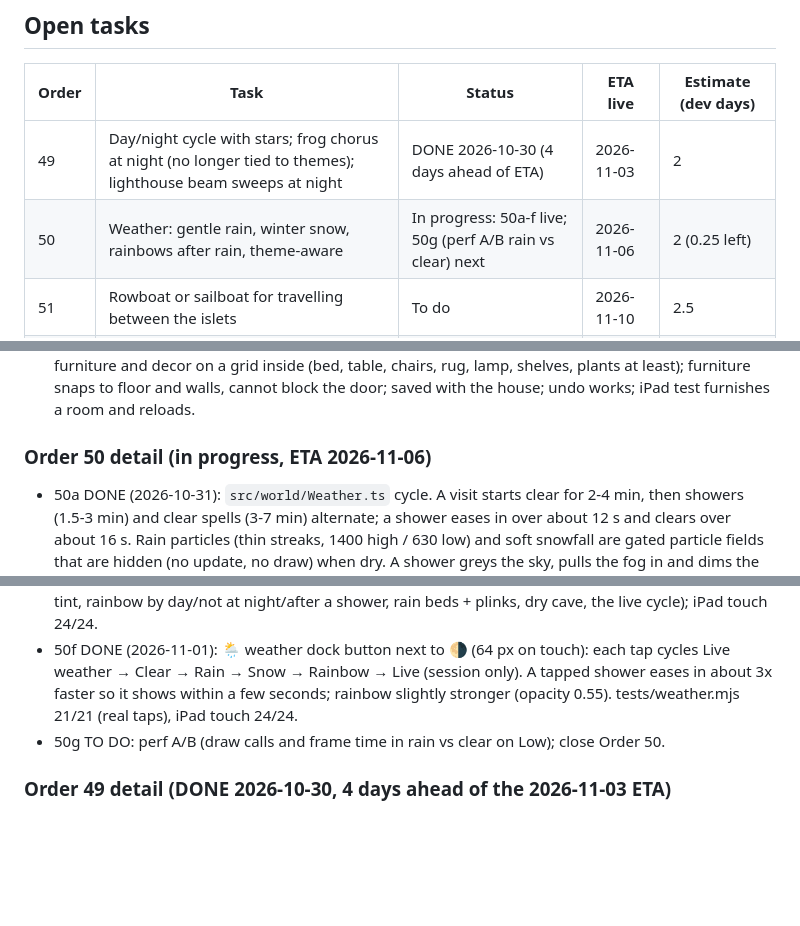
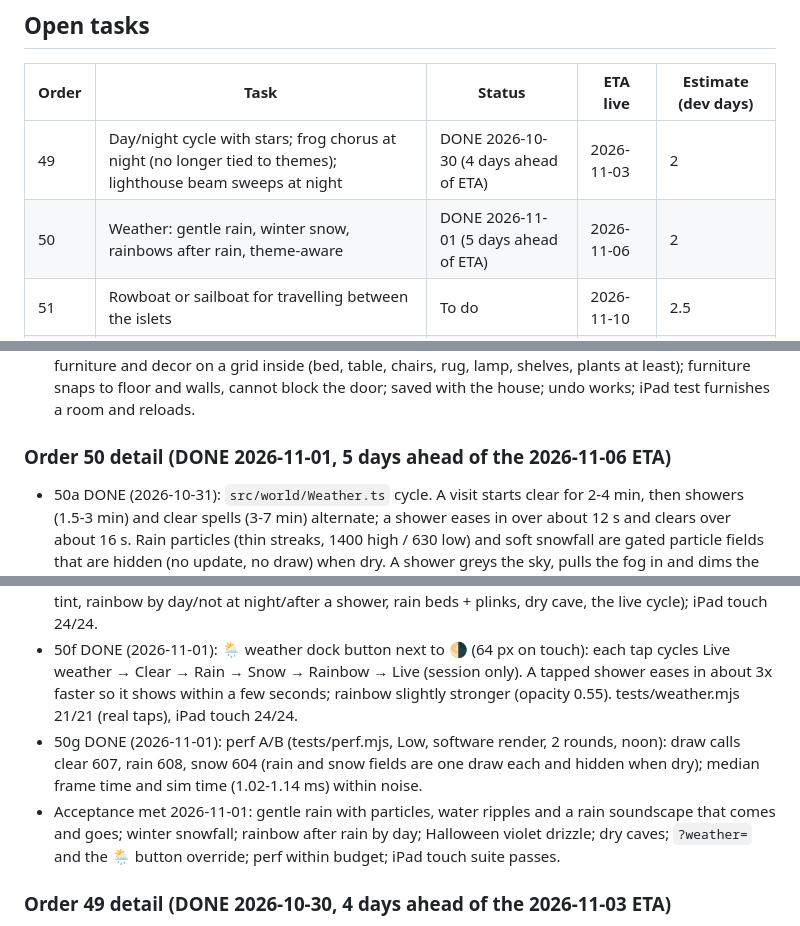
Before and after one commit to SpearsonWa83643/cozy-island, a Markdown page: BACKLOG.md, 3 parts joined by grey strips. Drawn GitHub-style; blank space fills up the shorter version.

Commit message:
Order 50g: weather perf A/B (clear 607 / rain 608 / snow 604 draws, frame time within noise); close Order 50

```diff
--- a/BACKLOG.md
+++ b/BACKLOG.md
@@ -11,7 +11,7 @@ Anything that needs Walker (decisions, approvals) goes to The Boss as a short no
 | Order | Task | Status | ETA live | Estimate (dev days) |
 |---|---|---|---|---|
 | 49 | Day/night cycle with stars; frog chorus at night (no longer tied to themes); lighthouse beam sweeps at night | DONE 2026-10-30 (4 days ahead of ETA) | 2026-11-03 | 2 |
-| 50 | Weather: gentle rain, winter snow, rainbows after rain, theme-aware | In progress: 50a-f live; 50g (perf A/B rain vs clear) next | 2026-11-06 | 2 (0.25 left) |
+| 50 | Weather: gentle rain, winter snow, rainbows after rain, theme-aware | DONE 2026-11-01 (5 days ahead of ETA) | 2026-11-06 | 2 |
 | 51 | Rowboat or sailboat for travelling between the islets | To do | 2026-11-10 | 2.5 |
 | 52 | Fishing, plus a collection journal (fish, creatures, treasures) with completion rewards | To do | 2026-11-16 | 3.5 |
 | 53 | Cottage interiors and decorating: furniture inside the house you build | To do | 2026-11-21 | 3.5 |
@@ -26,7 +26,7 @@ Next backlog picked by Walker 2026-10-29 10:54 AM CT (relayed by The Boss). The
 - 52 Fishing + journal: cast from shore, dock or boat with a simple timing mini-game on touch; several fish per biome/water type/time of day; a journal screen with pages for fish, creatures befriended and treasures found (silhouettes until found, counts); completion rewards (e.g. cosmetic or decor unlocks) on finishing a page; progress saved; iPad test catches a fish and sees it logged.
 - 53 Interiors: enter a built cottage (camera moves inside, roof hides); place, rotate, move and remove furniture and decor on a grid inside (bed, table, chairs, rug, lamp, shelves, plants at least); furniture snaps to floor and walls, cannot block the door; saved with the house; undo works; iPad test furnishes a room and reloads.
 
-### Order 50 detail (in progress, ETA 2026-11-06)
+### Order 50 detail (DONE 2026-11-01, 5 days ahead of the 2026-11-06 ETA)
 
 - 50a DONE (2026-10-31): `src/world/Weather.ts` cycle. A visit starts clear for 2-4 min, then showers (1.5-3 min) and clear spells (3-7 min) alternate; a shower eases in over about 12 s and clears over about 16 s. Rain particles (thin streaks, 1400 high / 630 low) and soft snowfall are gated particle fields that are hidden (no update, no draw) when dry. A shower greys the sky, pulls the fog in and dims the sun and hemi light, with a flatter, cooler grade (scaled down at night; stars and moon hide behind cloud). Winter showers fall as snow. Caves are dry (rain fades with the cave blend). `?weather=clear|rain|snow|rainbow` pins it for tests.
 - 50b DONE (2026-10-31): rain soundscape layer: a soft leaf hiss (louder under trees) over a low drumming on open ground, plus fat-drop plinks; birds, crickets and bees go quiet in showers (snow hushes them by half); muted underground and while swimming.
@@ -35,7 +35,8 @@ Next backlog picked by Walker 2026-10-29 10:54 AM CT (relayed by The Boss). The
 - 50e DONE (2026-10-31): theme-aware look: Halloween gets a violet drizzle and a violet overcast; winter gets a bright soft snow sky; other themes use the plain grey-blue rain.
 - Tests: new tests/weather.mjs 19/19 (iPad viewport: pins, overcast, snow in winter, ripples, Halloween tint, rainbow by day/not at night/after a shower, rain beds + plinks, dry cave, the live cycle); iPad touch 24/24.
 - 50f DONE (2026-11-01): 🌦 weather dock button next to 🌗 (64 px on touch): each tap cycles Live weather → Clear → Rain → Snow → Rainbow → Live (session only). A tapped shower eases in about 3x faster so it shows within a few seconds; rainbow slightly stronger (opacity 0.55). tests/weather.mjs 21/21 (real taps), iPad touch 24/24.
-- 50g TO DO: perf A/B (draw calls and frame time in rain vs clear on Low); close Order 50.
+- 50g DONE (2026-11-01): perf A/B (tests/perf.mjs, Low, software render, 2 rounds, noon): draw calls clear 607, rain 608, snow 604 (rain and snow fields are one draw each and hidden when dry); median frame time and sim time (1.02-1.14 ms) within noise.
+- Acceptance met 2026-11-01: gentle rain with particles, water ripples and a rain soundscape that comes and goes; winter snowfall; rainbow after rain by day; Halloween violet drizzle; dry caves; `?weather=` and the 🌦 button override; perf within budget; iPad touch suite passes.
 
 ### Order 49 detail (DONE 2026-10-30, 4 days ahead of the 2026-11-03 ETA)
 
```
Also changed, not shown: other parts of BACKLOG.md (+1 -0 lines).
